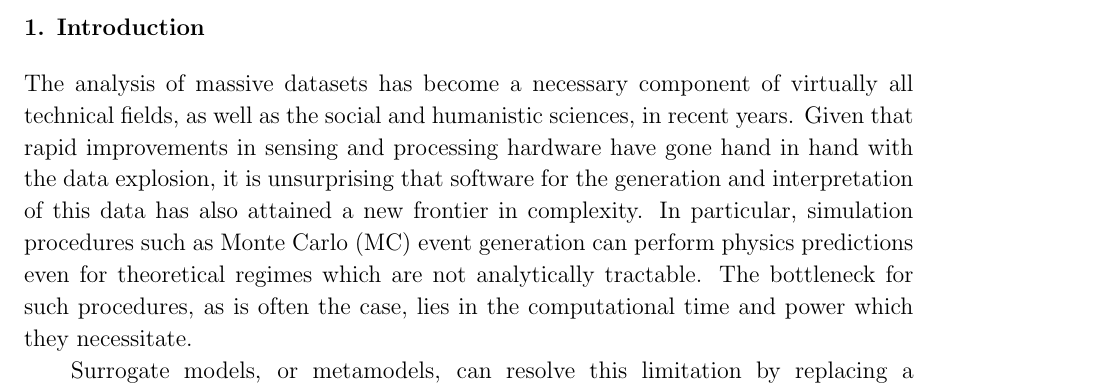
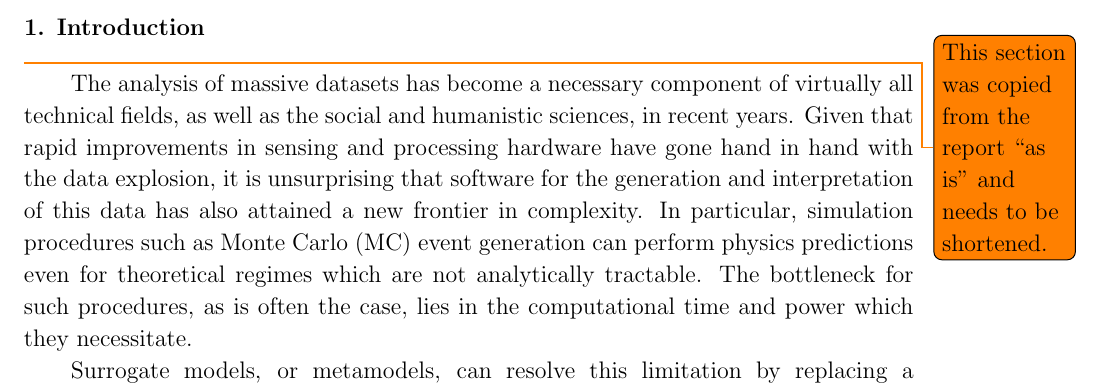
Before and after one commit to ucl-tbr-group-project/documentation, a LaTeX paper (paper/ucl_tbr_paper.tex, which reads paper/introduction.tex): part of page 2 of 4, cut so that both start at the same text. Compiled offline with pdfLaTeX.

Commit message:
add todo

```diff
--- a/paper/introduction.tex
+++ b/paper/introduction.tex
@@ -1,3 +1,6 @@
+\todo{This section was copied from the report ``as is'' and needs to be
+shortened.}
+
 The analysis of massive datasets has become a necessary component of virtually all technical fields, as well as the social and humanistic sciences, in recent years. Given that rapid improvements in sensing and processing hardware have gone hand in hand with the data explosion, it is unsurprising that software for the generation and interpretation of this data has also attained a new frontier in complexity. In particular, simulation procedures such as Monte Carlo (MC) event generation can perform physics predictions even for theoretical regimes which are not analytically tractable. The bottleneck for such procedures, as is often the case, lies in the computational time and power which they necessitate.
 
 Surrogate models, or metamodels, can resolve this limitation by replacing a
```
Also changed, not shown: paper/ucl_tbr_paper.pdf.
